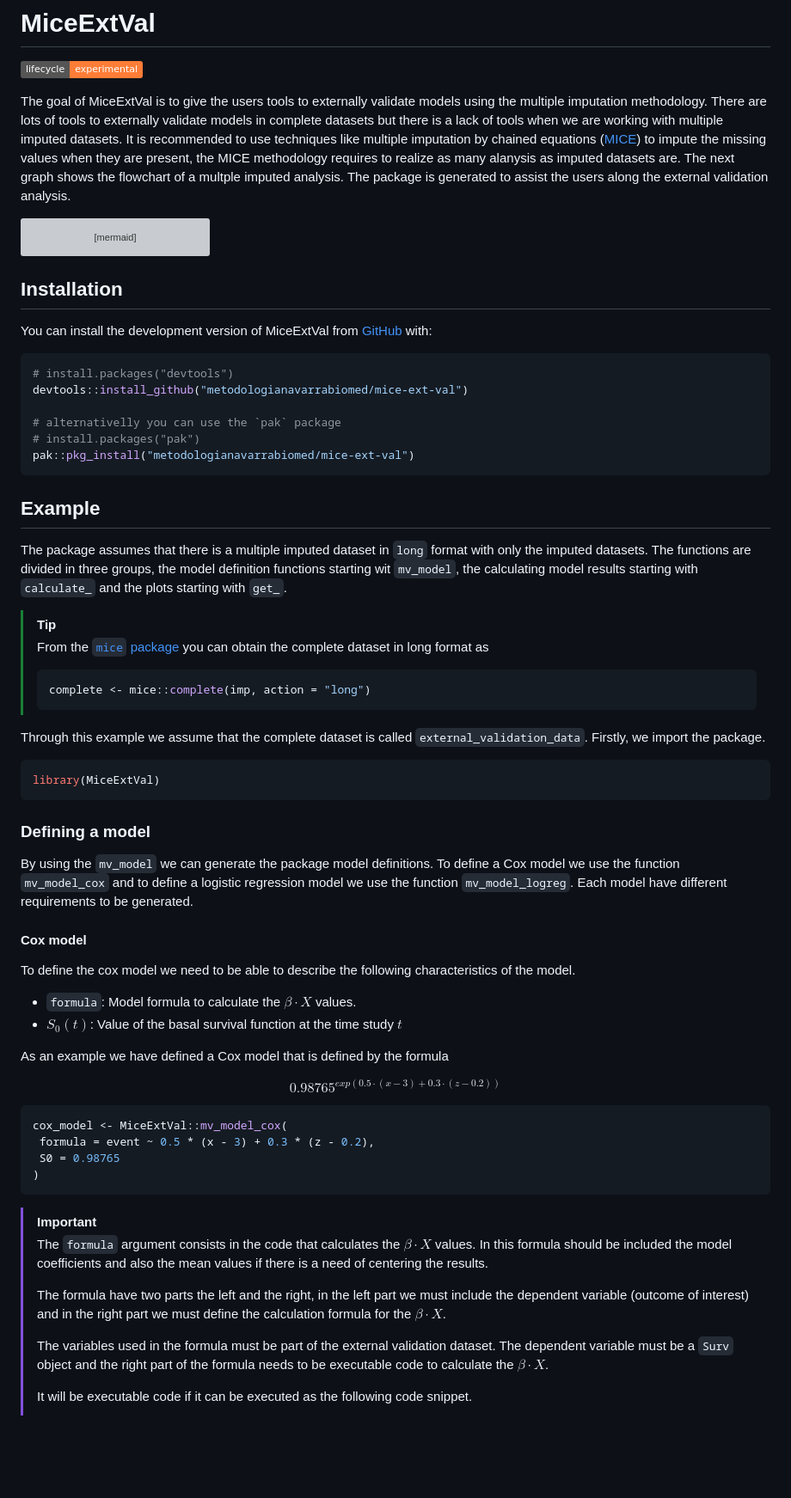
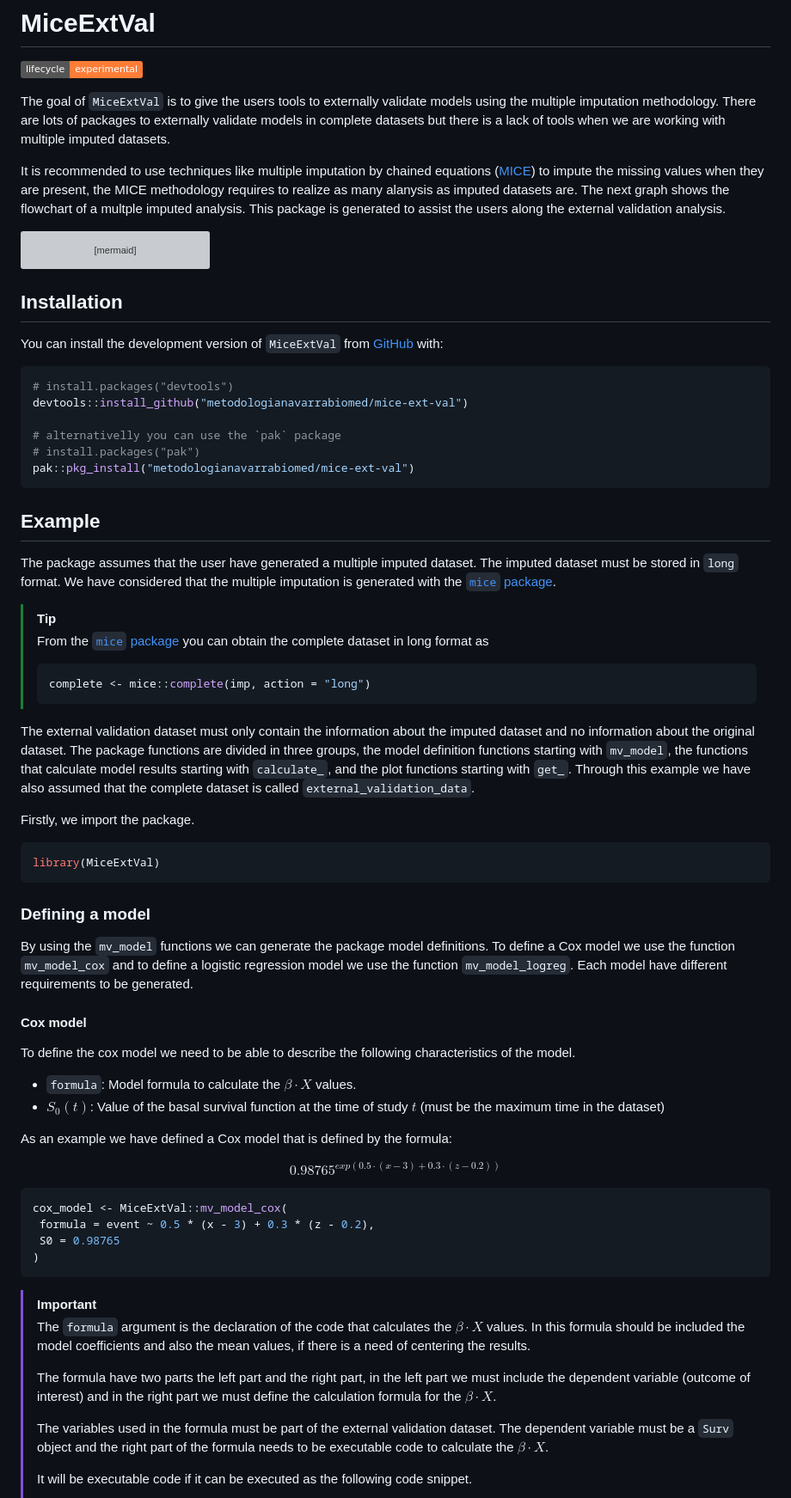
Before and after one commit to metodologianavarrabiomed/mice-ext-val, a Markdown page: README.md, the part around one of its changes. Shown at 86% size. Rendered like a GitHub page; badges without logos; blank space fills up the shorter version; grey boxes are pictures that could not be loaded.

Commit message:
first review of the `README`

````diff
--- a/README.md
+++ b/README.md
@@ -5,7 +5,9 @@
 [![Lifecycle: experimental](https://img.shields.io/badge/lifecycle-experimental-orange.svg)](https://lifecycle.r-lib.org/articles/stages.html#experimental)
 <!-- badges: end -->
 
-The goal of MiceExtVal is to give the users tools to externally validate models using the multiple imputation methodology. There are lots of tools to externally validate models in complete datasets but there is a lack of tools when we are working with multiple imputed datasets. It is recommended to use techniques like multiple imputation by chained equations ([MICE](https://stefvanbuuren.name/fimd/)) to impute the missing values when they are present, the MICE methodology requires to realize as many alanysis as imputed datasets are. The next graph shows the flowchart of a multple imputed analysis. The package is generated to assist the users along the external validation analysis.
+The goal of `MiceExtVal` is to give the users tools to externally validate models using the multiple imputation methodology. There are lots of packages to externally validate models in complete datasets but there is a lack of tools when we are working with multiple imputed datasets.
+
+It is recommended to use techniques like multiple imputation by chained equations ([MICE](https://stefvanbuuren.name/fimd/)) to impute the missing values when they are present, the MICE methodology requires to realize as many alanysis as imputed datasets are. The next graph shows the flowchart of a multple imputed analysis. This package is generated to assist the users along the external validation analysis.
 
 ```mermaid
 flowchart LR
@@ -24,7 +26,7 @@ total_results --> c_index(c index forestplot)
 
 ## Installation
 
-You can install the development version of MiceExtVal from [GitHub](https://github.com/) with:
+You can install the development version of `MiceExtVal` from [GitHub](https://github.com/) with:
 
 ``` r
 # install.packages("devtools")
@@ -37,7 +39,7 @@ pak::pkg_install("metodologianavarrabiomed/mice-ext-val")
 
 ## Example
 
-The package assumes that there is a multiple imputed dataset in `long` format with only the imputed datasets. The functions are divided in three groups, the model definition functions starting wit `mv_model`, the calculating model results starting with `calculate_` and the plots starting with `get_`.
+The package assumes that the user have generated a multiple imputed dataset. The imputed dataset must be stored in `long` format. We have considered that the multiple imputation is generated with the [`mice` package](https://cran.r-project.org/web/packages/mice/index.html).
 
 > [!TIP]
 >
@@ -47,7 +49,9 @@ The package assumes that there is a multiple imputed dataset in `long` format wi
 > complete <- mice::complete(imp, action = "long")
 > ```
 
-Through this example we assume that the complete dataset is called `external_validation_data`. Firstly, we import the package.
+The external validation dataset must only contain the information about the imputed dataset and no information about the original dataset. The package functions are divided in three groups, the model definition functions starting with `mv_model`, the functions that calculate model results starting with `calculate_`, and the plot functions starting with `get_`. Through this example we have also assumed that the complete dataset is called `external_validation_data`.
+
+Firstly, we import the package.
 
 ``` r
 library(MiceExtVal)
@@ -55,16 +59,16 @@ library(MiceExtVal)
 
 ### Defining a model
 
-By using the `mv_model` we can generate the package model definitions. To define a Cox model we use the function `mv_model_cox` and to define a logistic regression model we use the function `mv_model_logreg`. Each model have different requirements to be generated.
+By using the `mv_model` functions we can generate the package model definitions. To define a Cox model we use the function `mv_model_cox` and to define a logistic regression model we use the function `mv_model_logreg`. Each model have different requirements to be generated.
 
 #### Cox model
 
 To define the cox model we need to be able to describe the following characteristics of the model.
 
 * `formula`: Model formula to calculate the $\beta \cdot X$ values.
-* $S_0(t)$: Value of the basal survival function at the time study $t$
+* $S_0(t)$: Value of the basal survival function at the time of study $t$ (must be the maximum time in the dataset)
 
-As an example we have defined a Cox model that is defined by the formula
+As an example we have defined a Cox model that is defined by the formula:
 
 $$
 0.98765^{exp(0.5 \cdot (x - 3) + 0.3 \cdot (z - 0.2))}
@@ -78,9 +82,9 @@ cox_model <- MiceExtVal::mv_model_cox(
 ```
 
 > [!IMPORTANT]
-> The `formula` argument consists in the code that calculates the $\beta \cdot X$ values. In this formula should be included the model coefficients and also the mean values if there is a need of centering the results.
+> The `formula` argument is the declaration of the code that calculates the $\beta \cdot X$ values. In this formula should be included the model coefficients and also the mean values, if there is a need of centering the results.
 >
-> The formula have two parts the left and the right, in the left part we must include the dependent variable (outcome of interest) and in the right part we must define the calculation formula for the $\beta \cdot X$.
+> The formula have two parts the left part and the right part, in the left part we must include the dependent variable (outcome of interest) and in the right part we must define the calculation formula for the $\beta \cdot X$.
 >
 > The variables used in the formula must be part of the external validation dataset. The dependent variable must be a `Surv` object and the right part of the formula needs to be executable code to calculate the $\beta \cdot X$.
 >
````
Also changed, not shown: other parts of README.md (+11 -7 lines).
